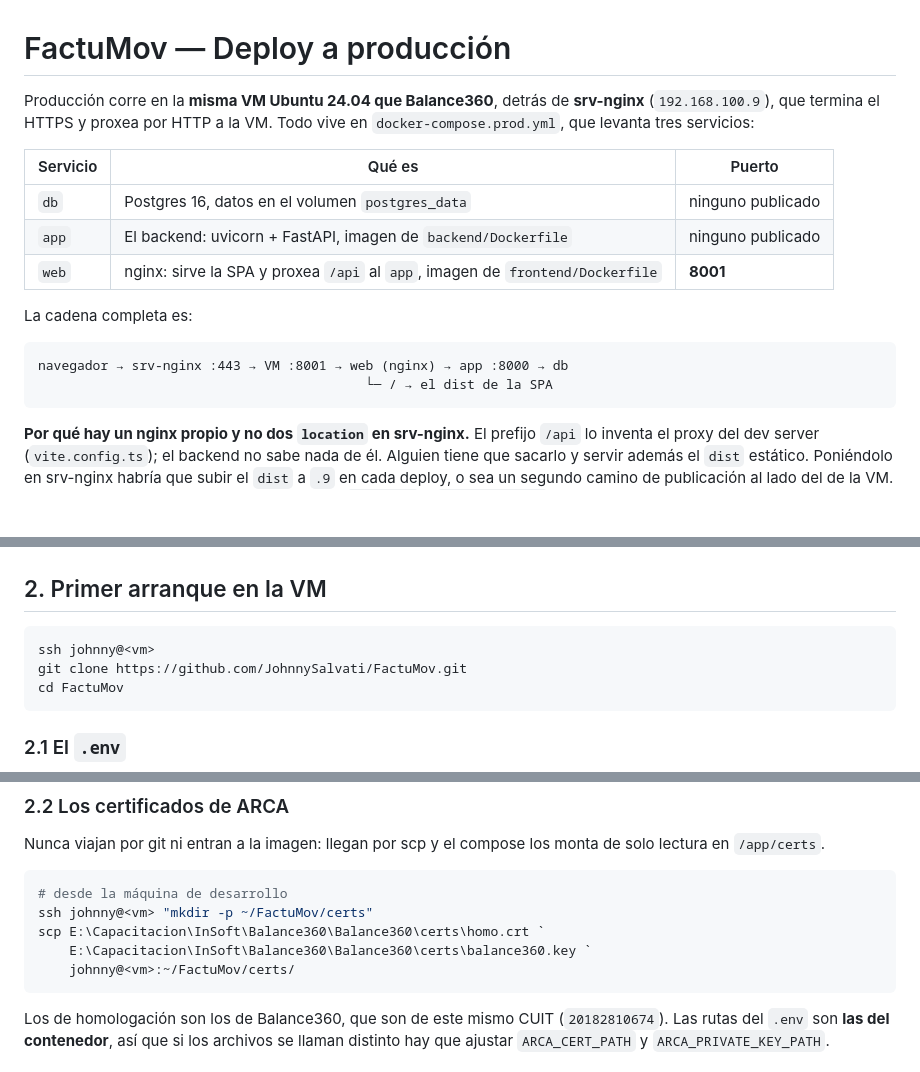
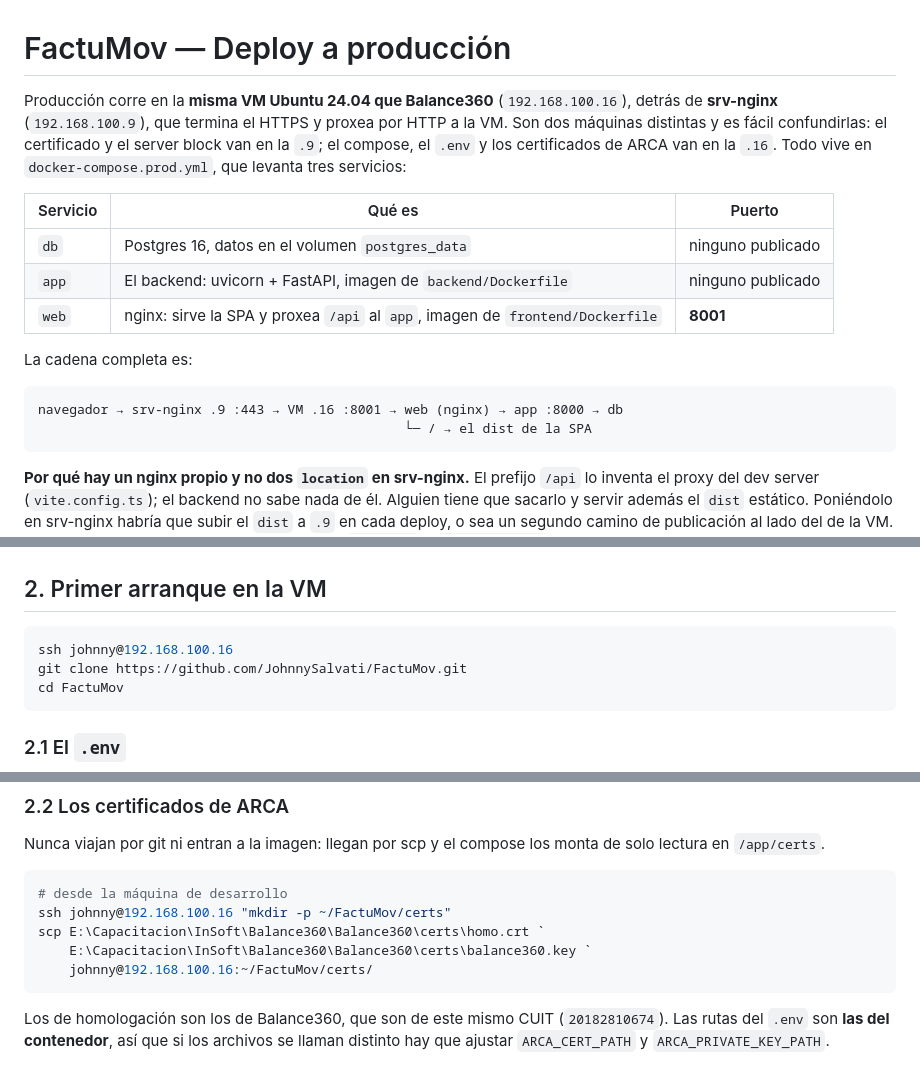
Before and after one commit to JohnnySalvati/FactuMov, a Markdown page: docs/DEPLOYMENT.md, 3 parts joined by grey strips. GitHub-like rendering; blank space fills up the shorter version.

````diff
--- a/docs/DEPLOYMENT.md
+++ b/docs/DEPLOYMENT.md
@@ -1,7 +1,9 @@
 # FactuMov — Deploy a producción
 
-Producción corre en la **misma VM Ubuntu 24.04 que Balance360**, detrás de **srv-nginx**
-(`192.168.100.9`), que termina el HTTPS y proxea por HTTP a la VM. Todo vive en
+Producción corre en la **misma VM Ubuntu 24.04 que Balance360** (`192.168.100.16`), detrás
+de **srv-nginx** (`192.168.100.9`), que termina el HTTPS y proxea por HTTP a la VM. Son dos
+máquinas distintas y es fácil confundirlas: el certificado y el server block van en la `.9`;
+el compose, el `.env` y los certificados de ARCA van en la `.16`. Todo vive en
 `docker-compose.prod.yml`, que levanta tres servicios:
 
 | Servicio | Qué es | Puerto |
@@ -13,8 +15,8 @@ Producción corre en la **misma VM Ubuntu 24.04 que Balance360**, detrás de **s
 La cadena completa es:
 
 ```
-navegador → srv-nginx :443 → VM :8001 → web (nginx) → app :8000 → db
-                                          └─ / → el dist de la SPA
+navegador → srv-nginx .9 :443 → VM .16 :8001 → web (nginx) → app :8000 → db
+                                               └─ / → el dist de la SPA
 ```
 
 **Por qué hay un nginx propio y no dos `location` en srv-nginx.** El prefijo `/api` lo
@@ -51,7 +53,7 @@ entrypoint: el único que puede mandarle un `X-Forwarded-For` es un contenedor n
 ## 2. Primer arranque en la VM
 
 ```bash
-ssh johnny@<vm>
+ssh johnny@192.168.100.16
 git clone https://github.com/JohnnySalvati/FactuMov.git
 cd FactuMov
 ```
@@ -89,10 +91,10 @@ lectura en `/app/certs`.
 
 ```powershell
 # desde la máquina de desarrollo
-ssh johnny@<vm> "mkdir -p ~/FactuMov/certs"
+ssh johnny@192.168.100.16 "mkdir -p ~/FactuMov/certs"
 scp E:\Capacitacion\InSoft\Balance360\Balance360\certs\homo.crt `
     E:\Capacitacion\InSoft\Balance360\Balance360\certs\balance360.key `
-    johnny@<vm>:~/FactuMov/certs/
+    johnny@192.168.100.16:~/FactuMov/certs/
 ```
 
 Los de homologación son los de Balance360, que son de este mismo CUIT (`20182810674`). Las
````
Also changed, not shown: other parts of docs/DEPLOYMENT.md (+2 -2 lines), CLAUDE.md (+10 -3 lines).
